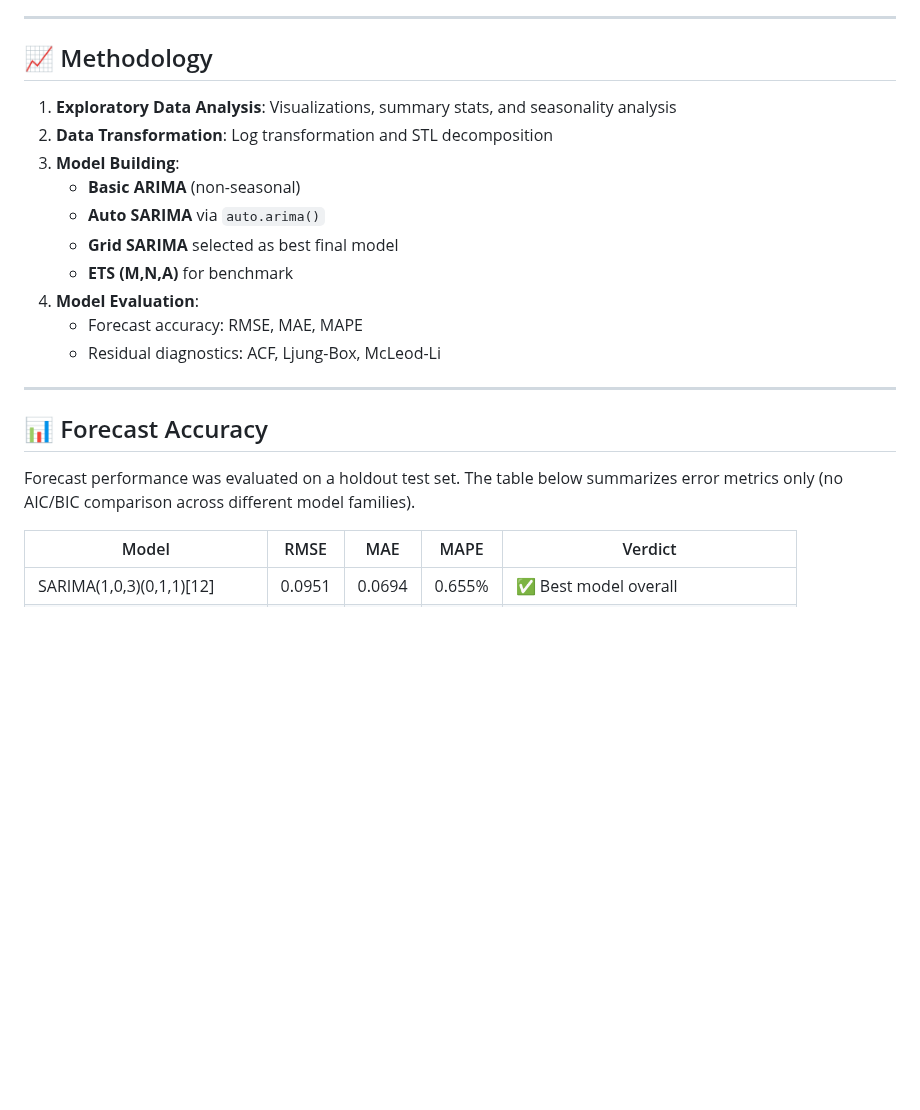
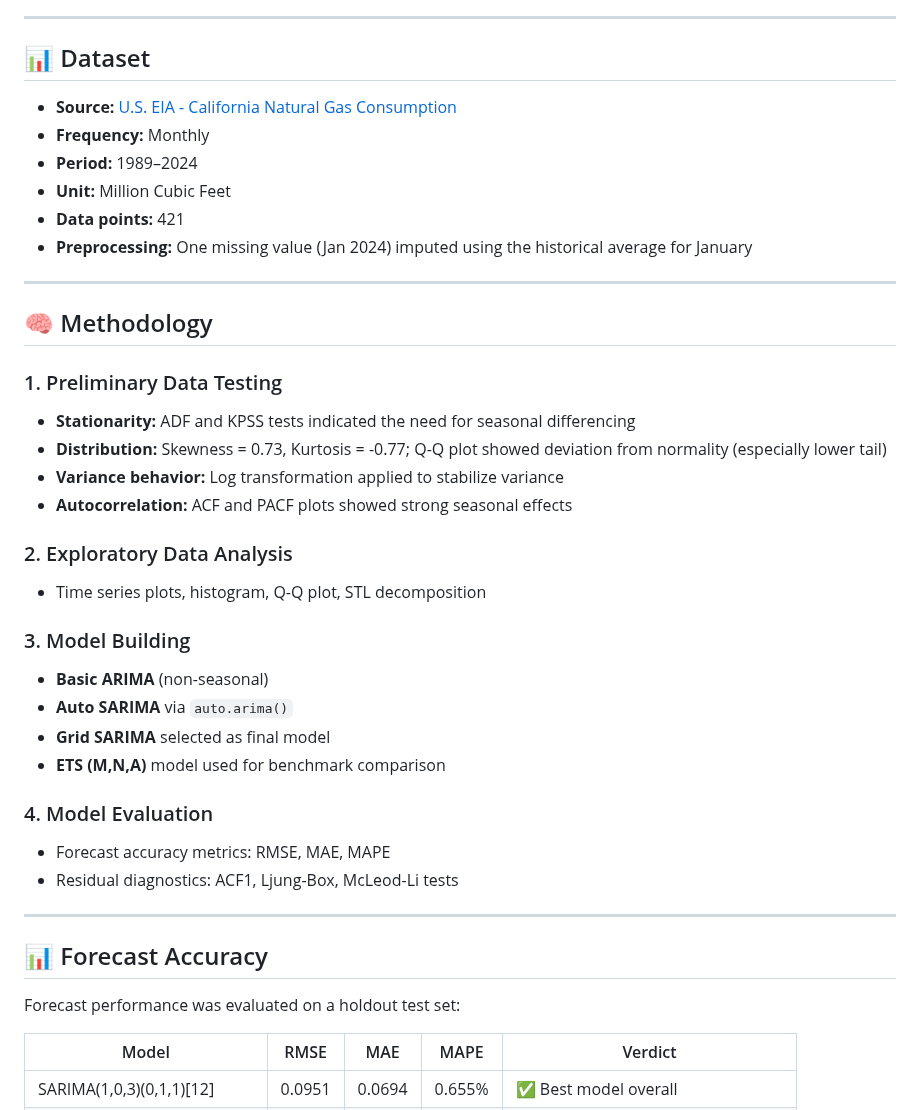
Before and after one commit to eledon/Practical-ML, a Markdown page: Gas Consumption Forecasting with Time Series Models/README.md, the part around one of its changes. GitHub-like rendering; blank space fills up the shorter version.

```diff
--- a/Gas Consumption Forecasting with Time Series Models/README.md
+++ b/Gas Consumption Forecasting with Time Series Models/README.md
@@ -71,24 +48,47 @@ Before modeling, we assessed the time series characteristics of the data:
 
 ---
 
-## 📈 Methodology
+## 📊 Dataset
 
-1. **Exploratory Data Analysis**: Visualizations, summary stats, and seasonality analysis
-2. **Data Transformation**: Log transformation and STL decomposition
-3. **Model Building**:
-   - **Basic ARIMA** (non-seasonal)
-   - **Auto SARIMA** via `auto.arima()`
-   - **Grid SARIMA** selected as best final model
-   - **ETS (M,N,A)** for benchmark
-4. **Model Evaluation**:
-   - Forecast accuracy: RMSE, MAE, MAPE
-   - Residual diagnostics: ACF, Ljung-Box, McLeod-Li
+- **Source:** [U.S. EIA - California Natural Gas Consumption](https://www.eia.gov/dnav/ng/hist/n3010ca2m.htm)
+- **Frequency:** Monthly
+- **Period:** 1989–2024
+- **Unit:** Million Cubic Feet
+- **Data points:** 421
+- **Preprocessing:** One missing value (Jan 2024) imputed using the historical average for January
+
+---
+
+## 🧠 Methodology
+
+### 1. Preliminary Data Testing
+
+- **Stationarity:** ADF and KPSS tests indicated the need for seasonal differencing
+- **Distribution:** Skewness = 0.73, Kurtosis = -0.77; Q-Q plot showed deviation from normality (especially lower tail)
+- **Variance behavior:** Log transformation applied to stabilize variance
+- **Autocorrelation:** ACF and PACF plots showed strong seasonal effects
+
+### 2. Exploratory Data Analysis
+
+- Time series plots, histogram, Q-Q plot, STL decomposition
+
+### 3. Model Building
+
+- **Basic ARIMA** (non-seasonal)
+- **Auto SARIMA** via `auto.arima()`
+- **Grid SARIMA** selected as final model
+- **ETS (M,N,A)** model used for benchmark comparison
+
+### 4. Model Evaluation
+
+- Forecast accuracy metrics: RMSE, MAE, MAPE
+- Residual diagnostics: ACF1, Ljung-Box, McLeod-Li tests
 
 ---
 
 ## 📊 Forecast Accuracy
 
-Forecast performance was evaluated on a holdout test set. The table below summarizes error metrics only (no AIC/BIC comparison across different model families).
+Forecast performance was evaluated on a holdout test set:
 
 | Model                         | RMSE     | MAE      | MAPE    | Verdict                         |
 |------------------------------|----------|----------|---------|----------------------------------|
```
Also changed, not shown: other parts of Gas Consumption Forecasting with Time Series Models/README.md (+1 -24 lines).
